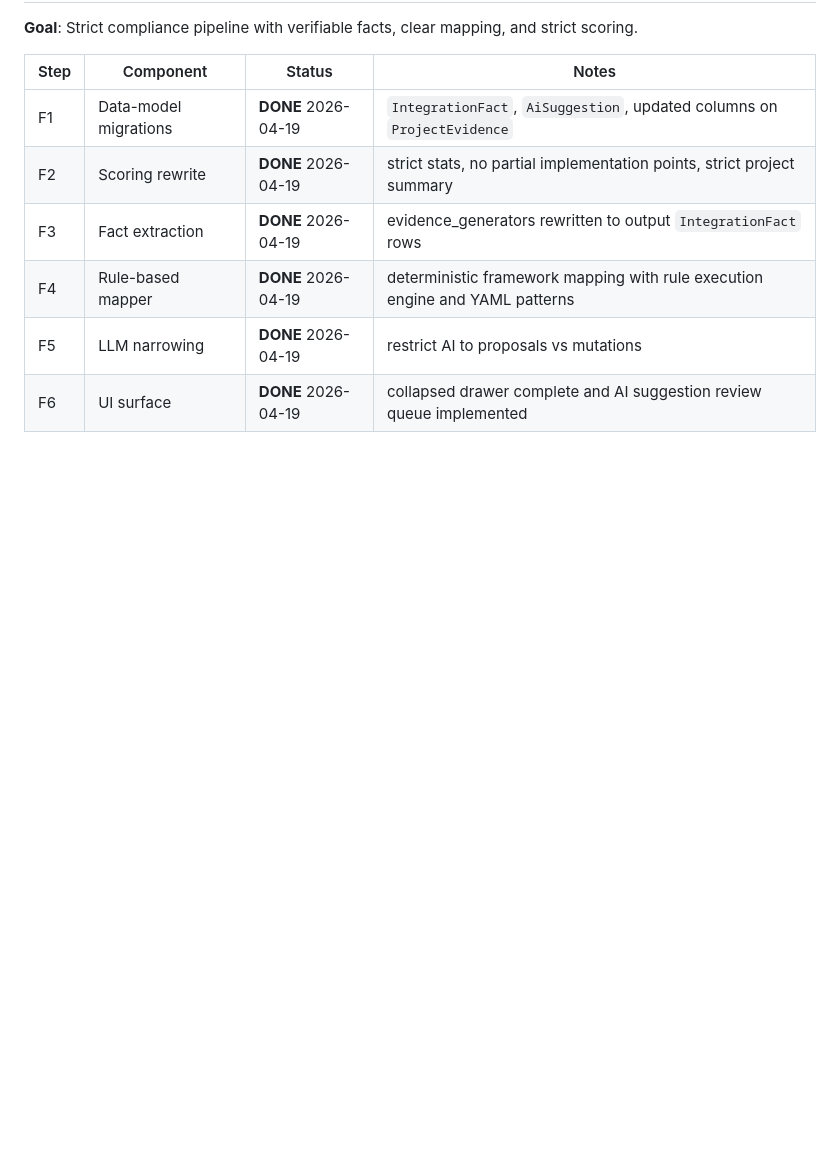
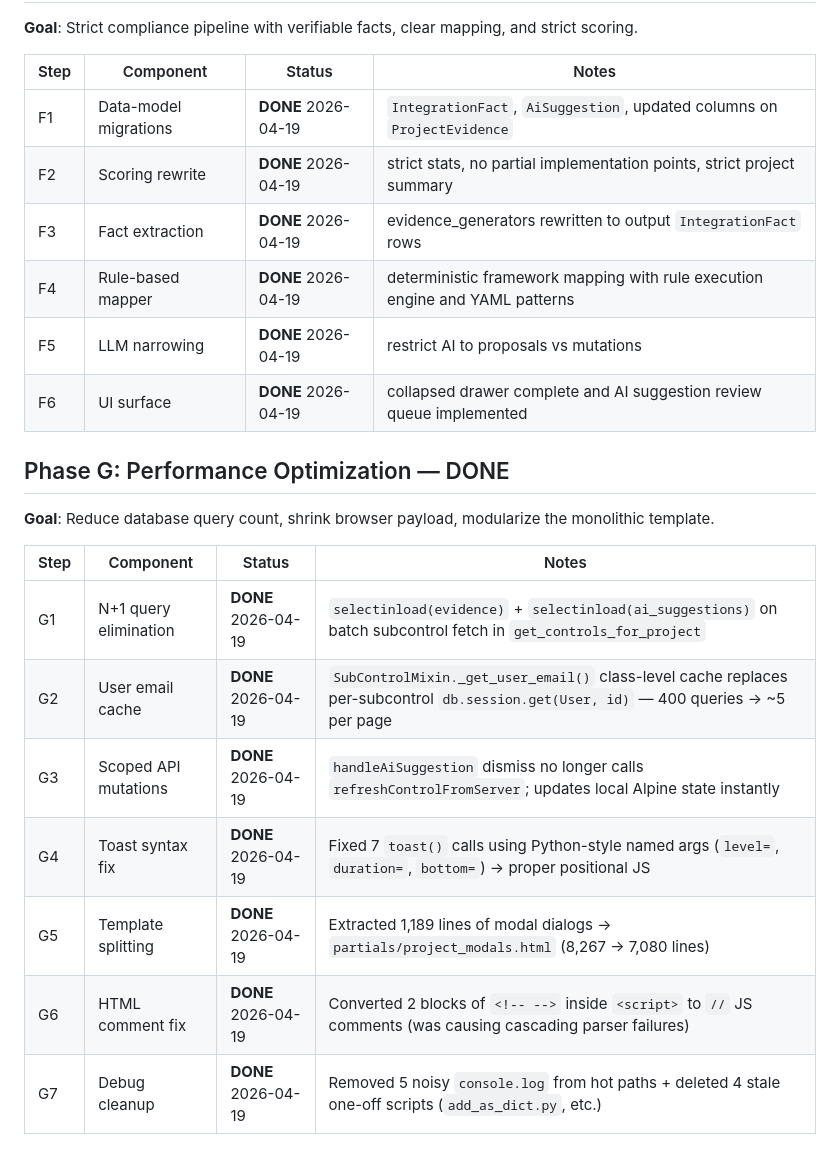
Before and after one commit to masridigital/md-compliance, a Markdown page: PHASES.md, the part around the change. GitHub-like rendering; blank space fills up the shorter version.

```diff
--- a/PHASES.md
+++ b/PHASES.md
@@ -239,3 +239,17 @@ comprehensions, `len`, truthiness) instead of query chaining.
 | F4 | Rule-based mapper | **DONE** 2026-04-19 | deterministic framework mapping with rule execution engine and YAML patterns |
 | F5 | LLM narrowing | **DONE** 2026-04-19 | restrict AI to proposals vs mutations |
 | F6 | UI surface | **DONE** 2026-04-19 | collapsed drawer complete and AI suggestion review queue implemented |
+
+## Phase G: Performance Optimization — DONE
+
+**Goal**: Reduce database query count, shrink browser payload, modularize the monolithic template.
+
+| Step | Component | Status | Notes |
+|------|-----------|--------|-------|
+| G1 | N+1 query elimination | **DONE** 2026-04-19 | `selectinload(evidence)` + `selectinload(ai_suggestions)` on batch subcontrol fetch in `get_controls_for_project` |
+| G2 | User email cache | **DONE** 2026-04-19 | `SubControlMixin._get_user_email()` class-level cache replaces per-subcontrol `db.session.get(User, id)` — 400 queries → ~5 per page |
+| G3 | Scoped API mutations | **DONE** 2026-04-19 | `handleAiSuggestion` dismiss no longer calls `refreshControlFromServer`; updates local Alpine state instantly |
+| G4 | Toast syntax fix | **DONE** 2026-04-19 | Fixed 7 `toast()` calls using Python-style named args (`level=`, `duration=`, `bottom=`) → proper positional JS |
+| G5 | Template splitting | **DONE** 2026-04-19 | Extracted 1,189 lines of modal dialogs → `partials/project_modals.html` (8,267 → 7,080 lines) |
+| G6 | HTML comment fix | **DONE** 2026-04-19 | Converted 2 blocks of `<!-- -->` inside `<script>` to `//` JS comments (was causing cascading parser failures) |
+| G7 | Debug cleanup | **DONE** 2026-04-19 | Removed 5 noisy `console.log` from hot paths + deleted 4 stale one-off scripts (`add_as_dict.py`, etc.) |
```
Also changed, not shown: CLAUDE.md (+8 -4 lines), METHODOLOGY.md (+1 -1 lines).
